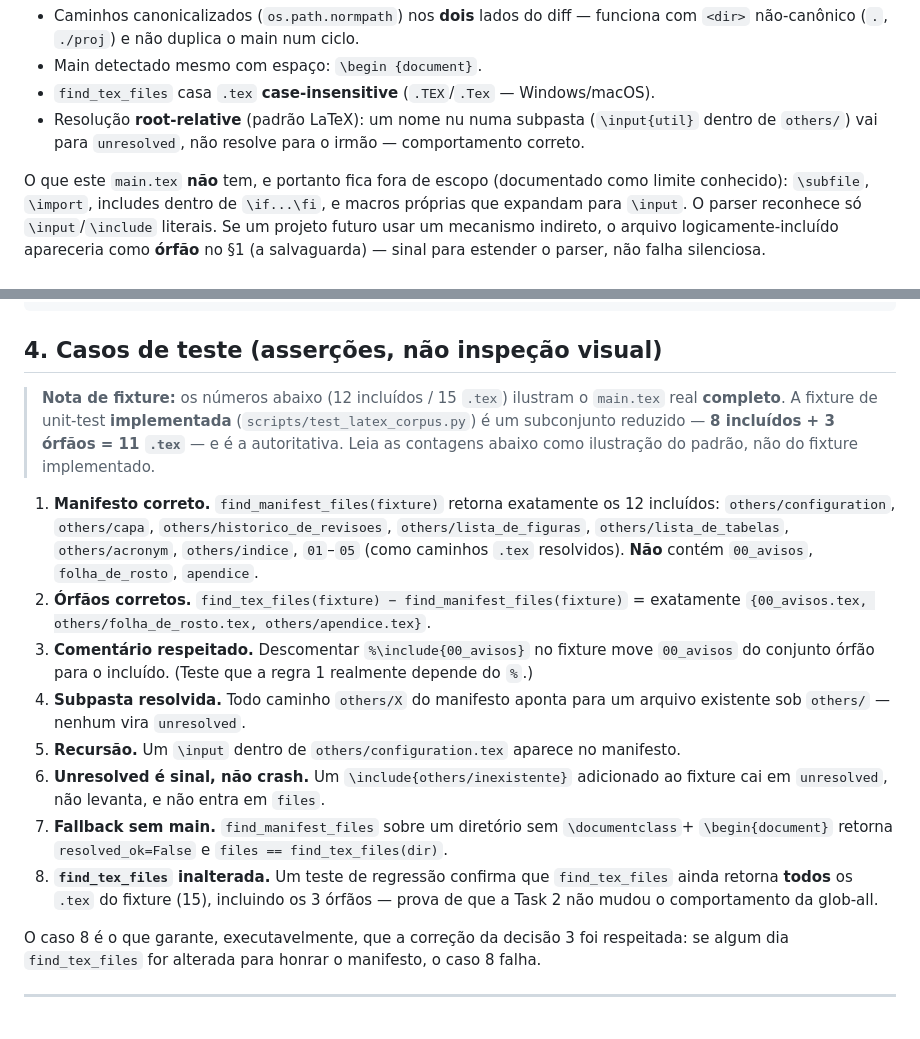
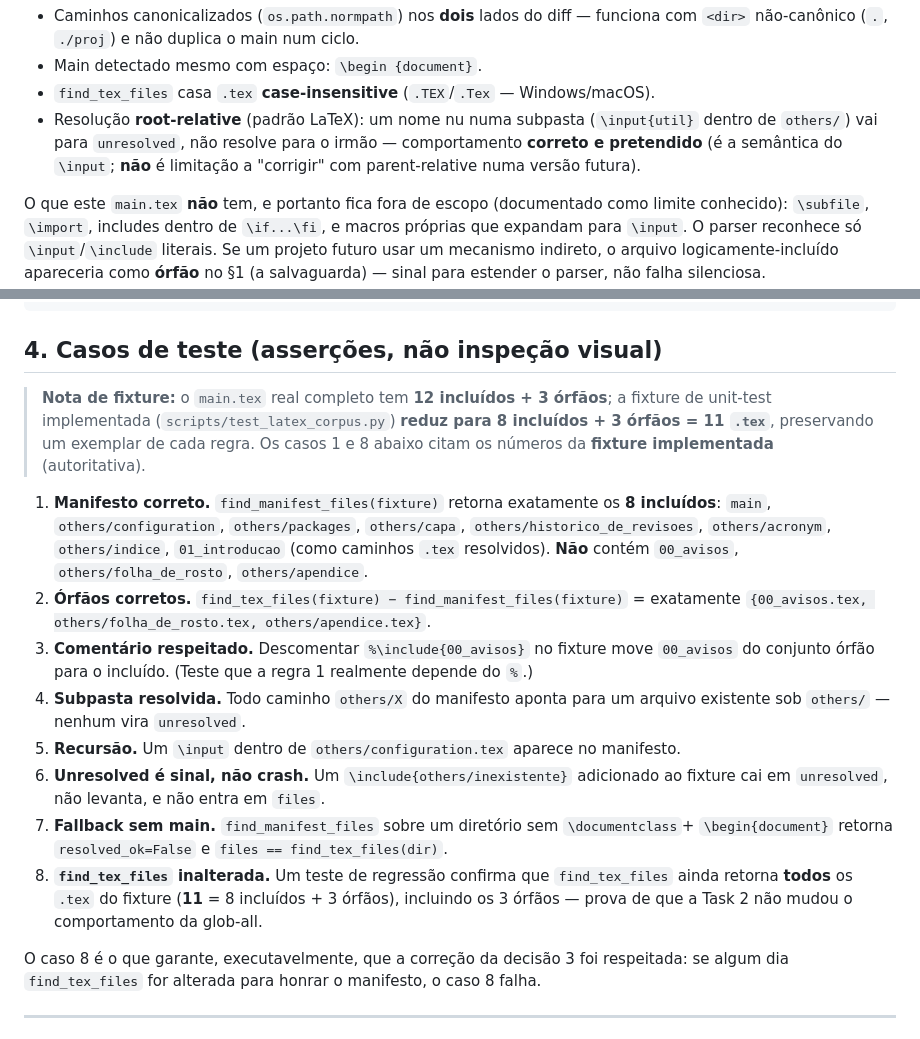
Before and after one commit to VitorDiToro/claude-plugins, a Markdown page: revisor-academico/spec-manifesto.md, 2 parts joined by grey strips. Rendered like a GitHub page.

Commit message:
docs(revisor-academico): frame root-relative resolution as intended + align fixture counts
Closes the door on reopening the parent-relative discussion: the §2 robustness
note now states root-relative is correct and INTENDED (standard \input semantics),
not a limitation to 'fix' in a future version. And §4 cites the IMPLEMENTED
fixture numbers (8 included + 3 orphans = 11 .tex) with the note reframed as 'the
full real main.tex is 12+3; the fixture reduces to 8+3, preserving one exemplar of
each rule' -- so the body numbers match the code, and the note explains the
reduction instead of contradicting it.

Co-Authored-By: Claude Opus 4.8 <noreply@anthropic.com>

```diff
--- a/revisor-academico/spec-manifesto.md
+++ b/revisor-academico/spec-manifesto.md
@@ -136,7 +136,9 @@ Regras que este arquivo fixa:
 - Main detectado mesmo com espaço: `\begin {document}`.
 - `find_tex_files` casa `.tex` **case-insensitive** (`.TEX`/`.Tex` — Windows/macOS).
 - Resolução **root-relative** (padrão LaTeX): um nome nu numa subpasta (`\input{util}` dentro de
-  `others/`) vai para `unresolved`, não resolve para o irmão — comportamento correto.
+  `others/`) vai para `unresolved`, não resolve para o irmão — comportamento **correto e
+  pretendido** (é a semântica do `\input`; **não** é limitação a "corrigir" com parent-relative
+  numa versão futura).
 
 O que este `main.tex` **não** tem, e portanto fica fora de escopo (documentado como limite
 conhecido): `\subfile`, `\import`, includes dentro de `\if...\fi`, e macros próprias que
@@ -174,16 +176,16 @@ fixture-manifest/
 
 ## 4. Casos de teste (asserções, não inspeção visual)
 
-> **Nota de fixture:** os números abaixo (12 incluídos / 15 `.tex`) ilustram o `main.tex` real
-> **completo**. A fixture de unit-test **implementada** (`scripts/test_latex_corpus.py`) é um
-> subconjunto reduzido — **8 incluídos + 3 órfãos = 11 `.tex`** — e é a autoritativa. Leia as
-> contagens abaixo como ilustração do padrão, não do fixture implementado.
+> **Nota de fixture:** o `main.tex` real completo tem **12 incluídos + 3 órfãos**; a fixture de
+> unit-test implementada (`scripts/test_latex_corpus.py`) **reduz para 8 incluídos + 3 órfãos =
+> 11 `.tex`**, preservando um exemplar de cada regra. Os casos 1 e 8 abaixo citam os números da
+> **fixture implementada** (autoritativa).
 
-1. **Manifesto correto.** `find_manifest_files(fixture)` retorna exatamente os 12 incluídos:
-   `others/configuration`, `others/capa`, `others/historico_de_revisoes`,
-   `others/lista_de_figuras`, `others/lista_de_tabelas`, `others/acronym`, `others/indice`,
-   `01`–`05` (como caminhos `.tex` resolvidos). **Não** contém `00_avisos`, `folha_de_rosto`,
-   `apendice`.
+1. **Manifesto correto.** `find_manifest_files(fixture)` retorna exatamente os **8 incluídos**:
+   `main`, `others/configuration`, `others/packages`, `others/capa`,
+   `others/historico_de_revisoes`, `others/acronym`, `others/indice`, `01_introducao` (como
+   caminhos `.tex` resolvidos). **Não** contém `00_avisos`, `others/folha_de_rosto`,
+   `others/apendice`.
 2. **Órfãos corretos.** `find_tex_files(fixture) − find_manifest_files(fixture)` = exatamente
    `{00_avisos.tex, others/folha_de_rosto.tex, others/apendice.tex}`.
 3. **Comentário respeitado.** Descomentar `%\include{00_avisos}` no fixture move `00_avisos` do
@@ -196,8 +198,8 @@ fixture-manifest/
 7. **Fallback sem main.** `find_manifest_files` sobre um diretório sem `\documentclass`+
    `\begin{document}` retorna `resolved_ok=False` e `files == find_tex_files(dir)`.
 8. **`find_tex_files` inalterada.** Um teste de regressão confirma que `find_tex_files` ainda
-   retorna **todos** os `.tex` do fixture (15), incluindo os 3 órfãos — prova de que a Task 2
-   não mudou o comportamento da glob-all.
+   retorna **todos** os `.tex` do fixture (**11** = 8 incluídos + 3 órfãos), incluindo os 3
+   órfãos — prova de que a Task 2 não mudou o comportamento da glob-all.
 
 O caso 8 é o que garante, executavelmente, que a correção da decisão 3 foi respeitada: se algum
 dia `find_tex_files` for alterada para honrar o manifesto, o caso 8 falha.
```
